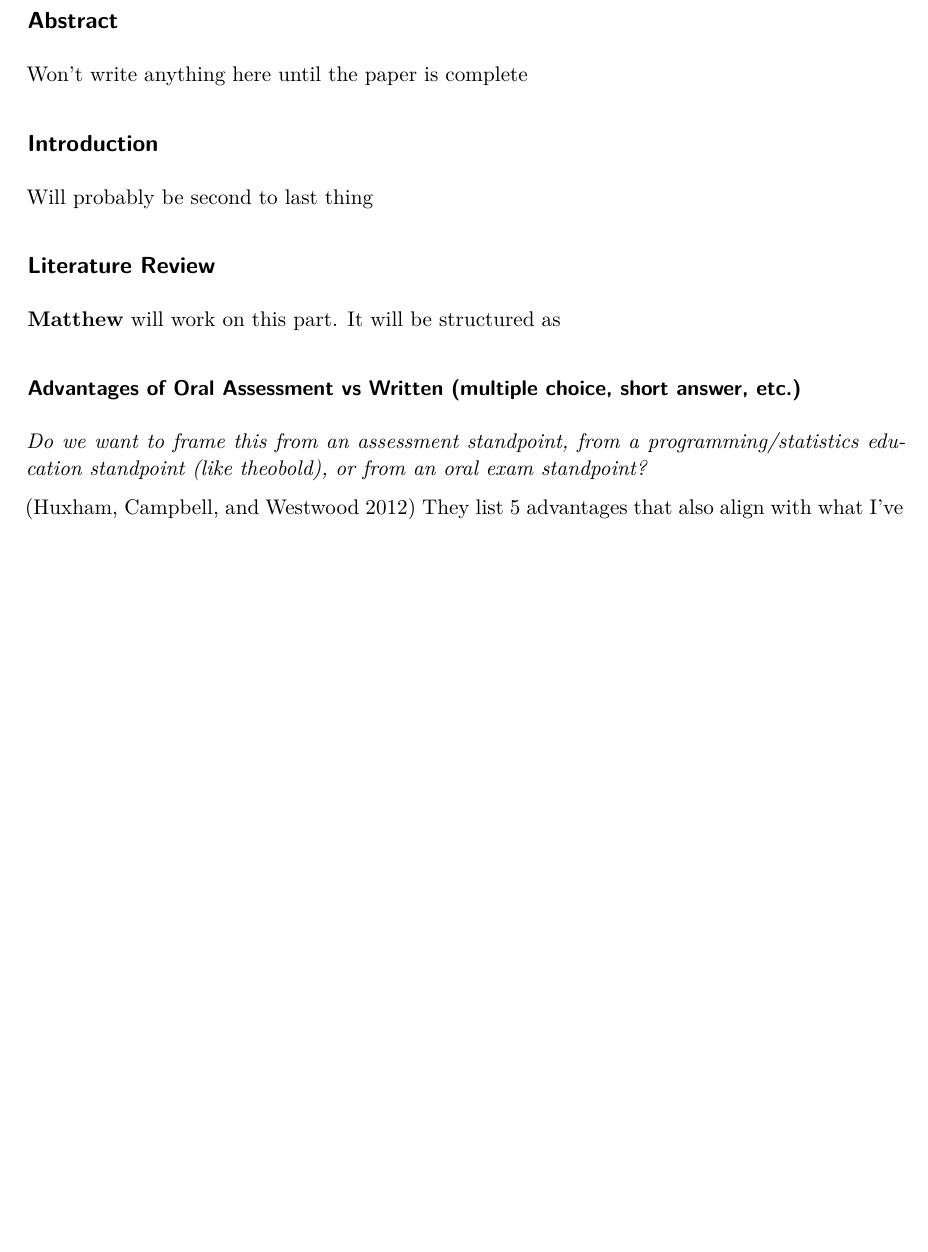
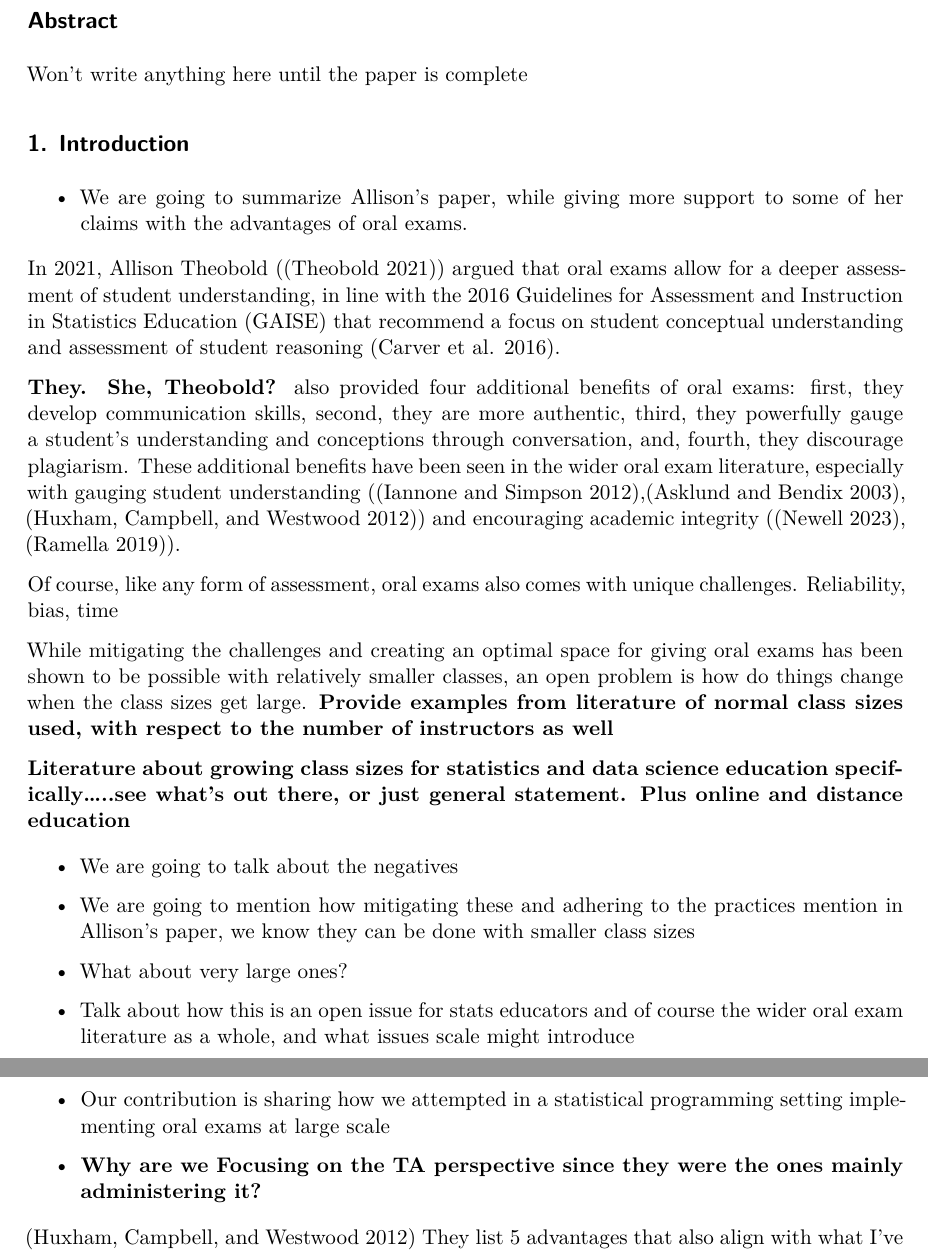
Before and after one commit to mjferrell94/Oral-Exam-Project-, a Quarto document (Oral-Exam-Paper.qmd): part of page 1 of 6 before the commit and two parts of pages 1 and 2 of 7 after it, the two joined at a grey line, cut so that both start at the same text, the shorter picture padded with empty space. Rendered offline with R 4.5, knitr and Pandoc in place of Quarto, then LaTeX, with nearby package versions.

Commit message:
Restructured lit review

```diff
--- a/Oral-Exam-Paper.qmd
+++ b/Oral-Exam-Paper.qmd
@@ -11,17 +11,31 @@ editor: visual
 
 Won't write anything here until the paper is complete
 
-## Introduction
+## 1. Introduction
 
-Will probably be second to last thing
+-   We are going to summarize Allison's paper, while giving more support to some of her claims with the advantages of oral exams.
 
-## Literature Review
+In 2021, Allison Theobold ([@Theobold2021]) argued that oral exams allow for a deeper assessment of student understanding, in line with the 2016 Guidelines for Assessment and Instruction in Statistics Education (GAISE) that recommend a focus on student conceptual understanding and assessment of student reasoning [@carver2016guidelines].
 
-**Matthew** will work on this part. It will be structured as
+**They. She, Theobold?** also provided four additional benefits of oral exams: first, they develop communication skills, second, they are more authentic, third, they powerfully gauge a student's understanding and conceptions through conversation, and, fourth, they discourage plagiarism. These additional benefits have been seen in the wider oral exam literature, especially with gauging student understanding ([@Iannone2012],[@Asklund2003], [@Huxham2012]) and encouraging academic integrity ([@Newell2023], [@Ramella2019]).
 
-### Advantages of Oral Assessment vs Written (multiple choice, short answer, etc.)
+Of course, like any form of assessment, oral exams also comes with unique challenges. Reliability, bias, time
 
-*Do we want to frame this from an assessment standpoint, from a programming/statistics education standpoint (like theobold), or from an oral exam standpoint?*
+While mitigating the challenges and creating an optimal space for giving oral exams has been shown to be possible with relatively smaller classes, an open problem is how do things change when the class sizes get large. **Provide examples from literature of normal class sizes used, with respect to the number of instructors as well**
+
+**Literature about growing class sizes for statistics and data science education specifically.....see what's out there, or just general statement. Plus online and distance education**
+
+-   We are going to talk about the negatives
+
+-   We are going to mention how mitigating these and adhering to the practices mention in Allison's paper, we know they can be done with smaller class sizes
+
+-   What about very large ones?
+
+-   Talk about how this is an open issue for stats educators and of course the wider oral exam literature as a whole, and what issues scale might introduce
+
+-   Our contribution is sharing how we attempted in a statistical programming setting implementing oral exams at large scale
+
+-   **Why are we Focusing on the TA perspective since they were the ones mainly administering it?**
 
 [@Huxham2012] They list 5 advantages that also align with what I've seen in the literature...[@Joughin2010] has very similar if not the same ones....[@Theobold2021] does as well.
 
--- a/references.bib
+++ b/references.bib
@@ -162,3 +162,9 @@
   number={2},
   year={2022}
 }
+@article{carver2016guidelines,
+  title={Guidelines for assessment and instruction in statistics education (GAISE) college report 2016},
+  author={Carver, Robert and Everson, Michelle and Gabrosek, John and Horton, Nicholas and Lock, Robin and Mocko, Megan and Rossman, Allan and Roswell, Ginger Holmes and Velleman, Paul and Witmer, Jeffrey and others},
+  year={2016},
+  publisher={AMSTAT}
+}
```
Also changed, not shown: Oral-Exam-Paper.qmd (6 more changed lines), 1 other file.
